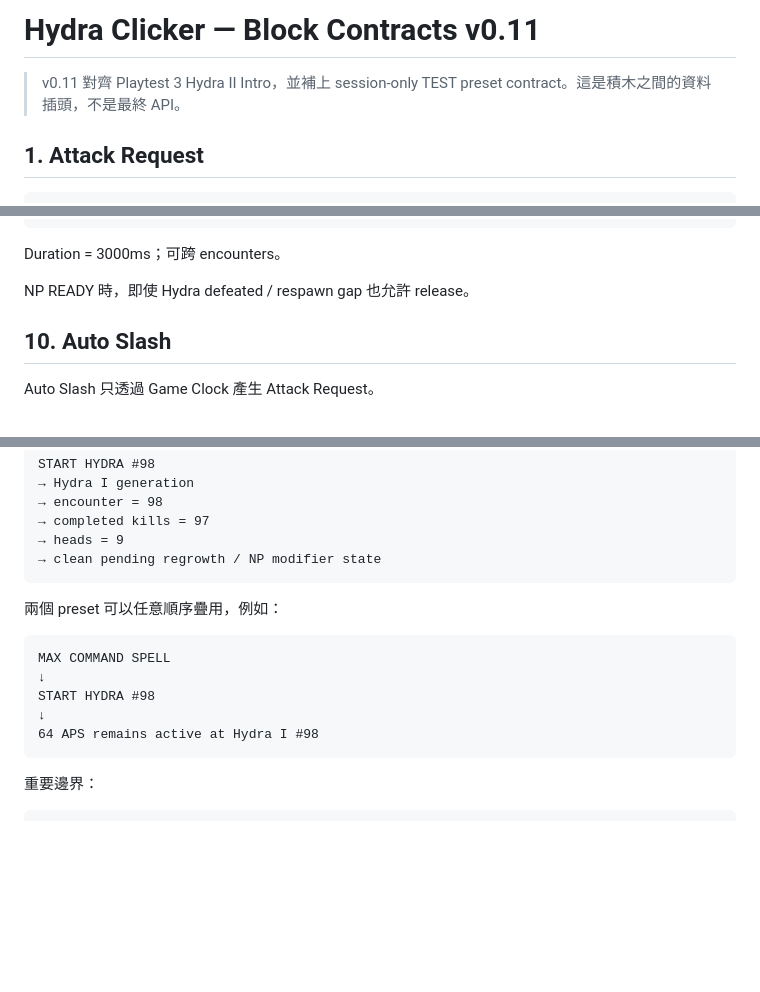
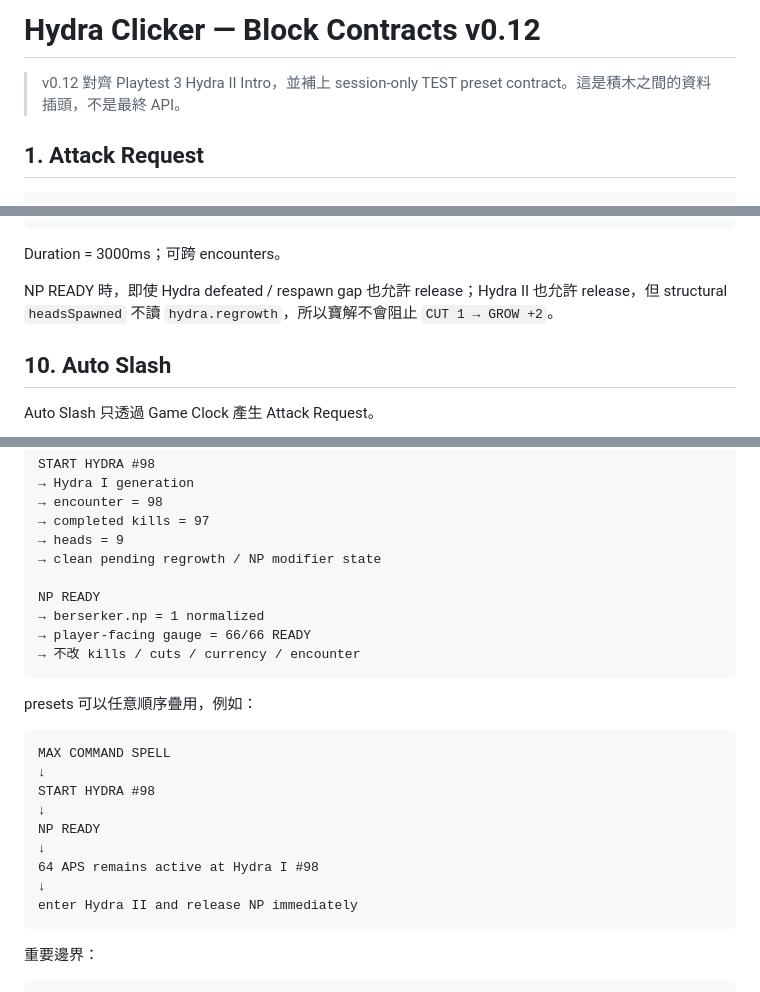
Before and after one commit to fjck810536/hydra-clicker, a Markdown page: docs/BLOCK_CONTRACTS.md, 3 parts joined by grey strips. Rendered like a GitHub page; blank space fills up the shorter version.

Commit message:
Document NP ready playtest preset

````diff
--- a/docs/BLOCK_CONTRACTS.md
+++ b/docs/BLOCK_CONTRACTS.md
@@ -1,6 +1,6 @@
-# Hydra Clicker — Block Contracts v0.11
+# Hydra Clicker — Block Contracts v0.12
 
-> v0.11 對齊 Playtest 3 Hydra II Intro，並補上 session-only TEST preset contract。這是積木之間的資料插頭，不是最終 API。
+> v0.12 對齊 Playtest 3 Hydra II Intro，並補上 session-only TEST preset contract。這是積木之間的資料插頭，不是最終 API。
 
 ## 1. Attack Request
 
@@ -190,7 +190,7 @@ points = round(normalized × 66)
 
 Duration = 3000ms；可跨 encounters。
 
-NP READY 時，即使 Hydra defeated / respawn gap 也允許 release。
+NP READY 時，即使 Hydra defeated / respawn gap 也允許 release；Hydra II 也允許 release，但 structural `headsSpawned` 不讀 `hydra.regrowth`，所以寶解不會阻止 `CUT 1 → GROW +2`。
 
 ## 10. Auto Slash
 
@@ -338,16 +338,25 @@ START HYDRA #98
 → completed kills = 97
 → heads = 9
 → clean pending regrowth / NP modifier state
+
+NP READY
+→ berserker.np = 1 normalized
+→ player-facing gauge = 66/66 READY
+→ 不改 kills / cuts / currency / encounter
 ```
 
-兩個 preset 可以任意順序疊用，例如：
+presets 可以任意順序疊用，例如：
 
 ```text
 MAX COMMAND SPELL
 ↓
 START HYDRA #98
 ↓
+NP READY
+↓
 64 APS remains active at Hydra I #98
+↓
+enter Hydra II and release NP immediately
 ```
 
 重要邊界：
````
Also changed, not shown: other parts of docs/BLOCK_CONTRACTS.md (+2 -0 lines).
